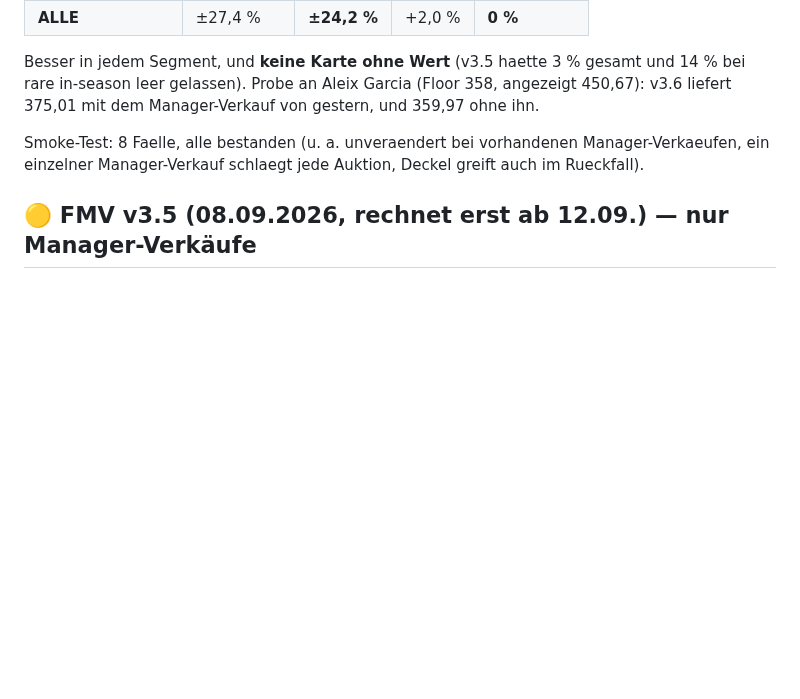
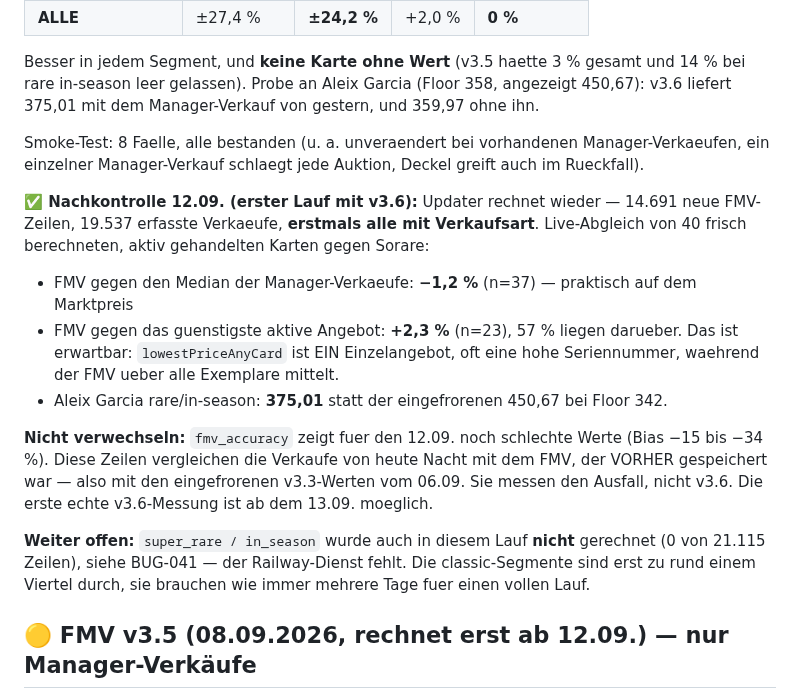
Before and after one commit to R3HR/sorion-updater, a Markdown page: docs/HANDOFF.md, the part around the change. Drawn GitHub-style; blank space fills up the shorter version.

Commit message:
Nachkontrolle 12.09.: v3.6 trifft die Manager-Verkaeufe auf -1,2 Prozent
Erster Lauf nach dem Fix: 14.691 neue FMV-Zeilen, 19.537 Verkaeufe,
erstmals alle mit Verkaufsart. Live-Abgleich von 40 frisch berechneten
Karten gegen Sorare: FMV gegen Median der Manager-Verkaeufe -1,2 Prozent,
gegen das guenstigste aktive Angebot +2,3 Prozent.

Hinweis festgehalten, dass fmv_accuracy fuer den 12.09. noch die
eingefrorenen v3.3-Werte misst und nicht v3.6.

Co-Authored-By: Claude Opus 5 <noreply@anthropic.com>

```diff
--- a/docs/HANDOFF.md
+++ b/docs/HANDOFF.md
@@ -358,6 +358,25 @@ v3.6 liefert 375,01 mit dem Manager-Verkauf von gestern, und 359,97 ohne ihn.
 
 Smoke-Test: 8 Faelle, alle bestanden (u. a. unveraendert bei vorhandenen Manager-Verkaeufen,
 ein einzelner Manager-Verkauf schlaegt jede Auktion, Deckel greift auch im Rueckfall).
+
+**✅ Nachkontrolle 12.09. (erster Lauf mit v3.6):** Updater rechnet wieder — 14.691 neue
+FMV-Zeilen, 19.537 erfasste Verkaeufe, **erstmals alle mit Verkaufsart**. Live-Abgleich von
+40 frisch berechneten, aktiv gehandelten Karten gegen Sorare:
+
+- FMV gegen den Median der Manager-Verkaeufe: **−1,2 %** (n=37) — praktisch auf dem Marktpreis
+- FMV gegen das guenstigste aktive Angebot: **+2,3 %** (n=23), 57 % liegen darueber. Das ist
+  erwartbar: `lowestPriceAnyCard` ist EIN Einzelangebot, oft eine hohe Seriennummer, waehrend
+  der FMV ueber alle Exemplare mittelt.
+- Aleix Garcia rare/in-season: **375,01** statt der eingefrorenen 450,67 bei Floor 342.
+
+**Nicht verwechseln:** `fmv_accuracy` zeigt fuer den 12.09. noch schlechte Werte (Bias −15
+bis −34 %). Diese Zeilen vergleichen die Verkaufe von heute Nacht mit dem FMV, der VORHER
+gespeichert war — also mit den eingefrorenen v3.3-Werten vom 06.09. Sie messen den Ausfall,
+nicht v3.6. Die erste echte v3.6-Messung ist ab dem 13.09. moeglich.
+
+**Weiter offen:** `super_rare / in_season` wurde auch in diesem Lauf **nicht** gerechnet
+(0 von 21.115 Zeilen), siehe BUG-041 — der Railway-Dienst fehlt. Die classic-Segmente sind
+erst zu rund einem Viertel durch, sie brauchen wie immer mehrere Tage fuer einen vollen Lauf.
 
 ## 🟡 FMV v3.5 (08.09.2026, rechnet erst ab 12.09.) — nur Manager-Verkäufe
 
```
